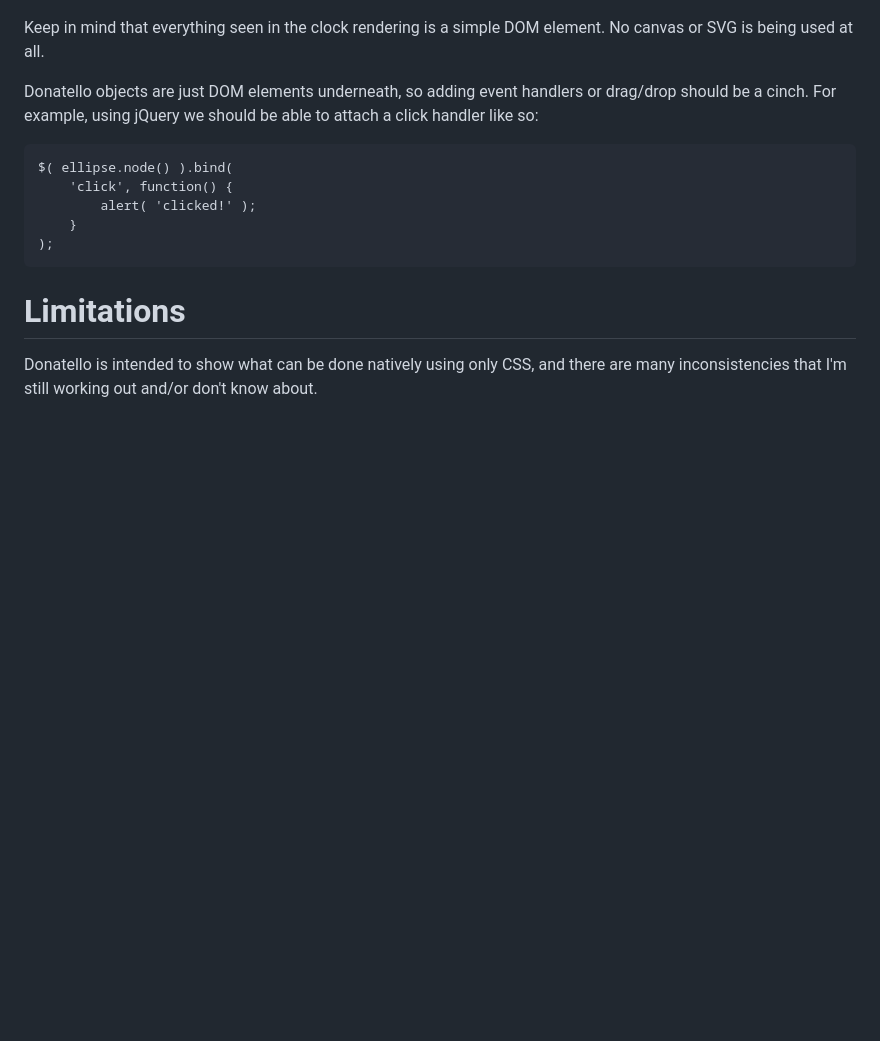
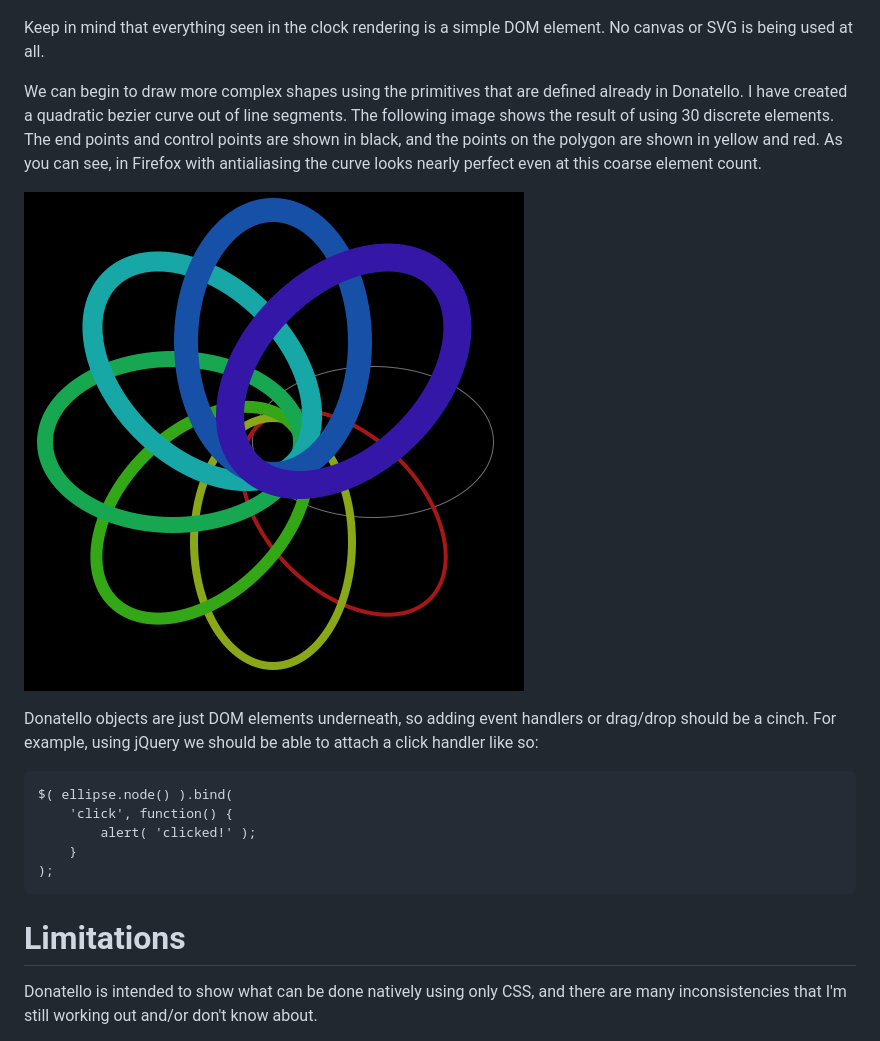
Before and after one commit to dnewcome/Donatello, a Markdown page: Readme.md, the part around the change. Drawn GitHub-style; blank space fills up the shorter version.

Commit message:
updating readme with bezier image

```diff
--- a/Readme.md
+++ b/Readme.md
@@ -91,6 +91,15 @@ looks like this:
 Keep in mind that everything seen in the clock rendering is a simple DOM element. No canvas
 or SVG is being used at all.
 
+We can begin to draw more complex shapes using the primitives that are defined already in
+Donatello. I have created a quadratic bezier curve out of line segments. The following image
+shows the result of using 30 discrete elements. The end points and control
+points are shown in black, and the points on the polygon are shown in yellow and red. As
+you can see, in Firefox with antialiasing the curve looks nearly perfect
+even at this coarse element count.
+
+![Ellipses geometric image](https://github.com/dnewcome/Donatello/raw/master/samples/ellipses.png)
+
 Donatello objects are just DOM elements underneath, so adding event handlers
 or drag/drop should be a cinch. For example, using jQuery we should be able to
 attach a click handler like so:
```
Also changed, not shown: samples/bezier.png (added).
